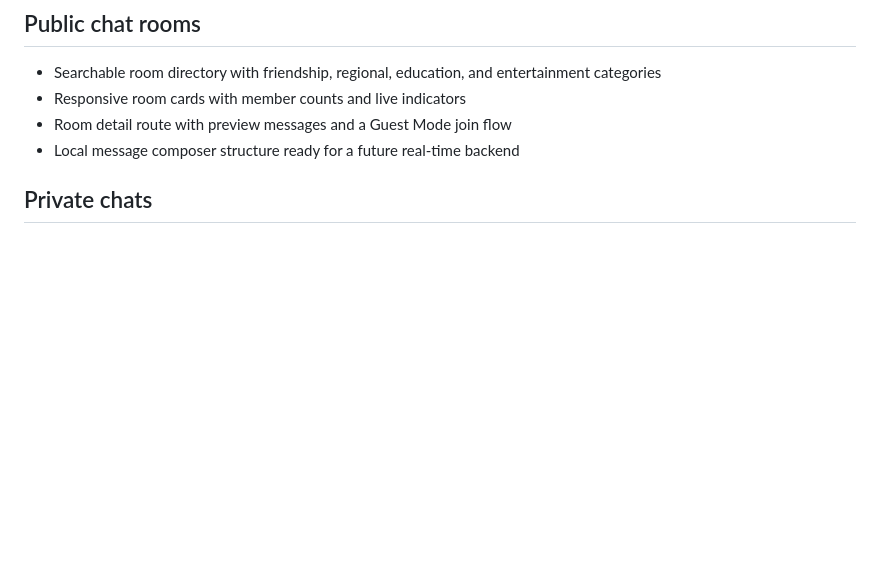
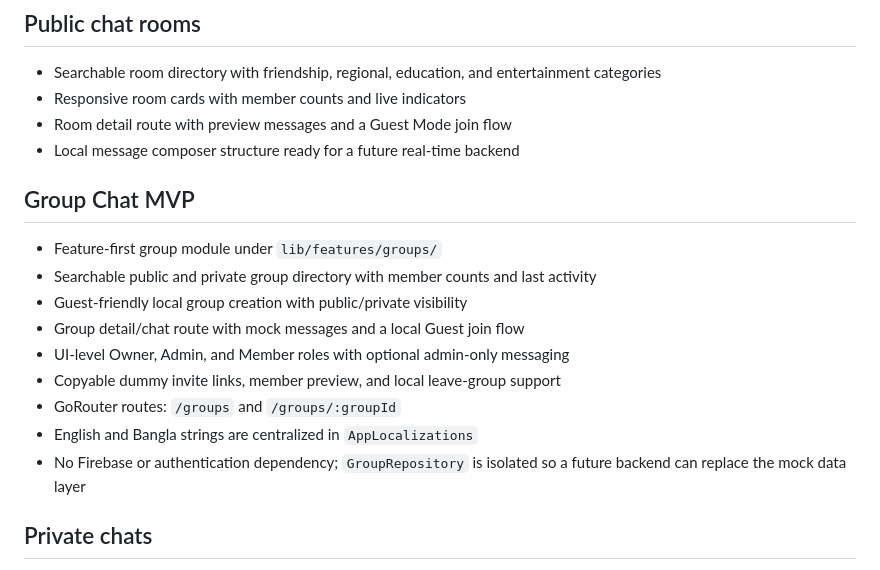
Before and after one commit to MdEnamulHaque007/bondhon, a Markdown page: README.md, the part around the change. Drawn GitHub-style; blank space fills up the shorter version.

Commit message:
docs(groups): document group chat MVP

```diff
--- a/README.md
+++ b/README.md
@@ -75,6 +75,18 @@ is active in the current build.
 - Responsive room cards with member counts and live indicators
 - Room detail route with preview messages and a Guest Mode join flow
 - Local message composer structure ready for a future real-time backend
+
+## Group Chat MVP
+
+- Feature-first group module under `lib/features/groups/`
+- Searchable public and private group directory with member counts and last activity
+- Guest-friendly local group creation with public/private visibility
+- Group detail/chat route with mock messages and a local Guest join flow
+- UI-level Owner, Admin, and Member roles with optional admin-only messaging
+- Copyable dummy invite links, member preview, and local leave-group support
+- GoRouter routes: `/groups` and `/groups/:groupId`
+- English and Bangla strings are centralized in `AppLocalizations`
+- No Firebase or authentication dependency; `GroupRepository` is isolated so a future backend can replace the mock data layer
 
 ## Private chats
 
```
